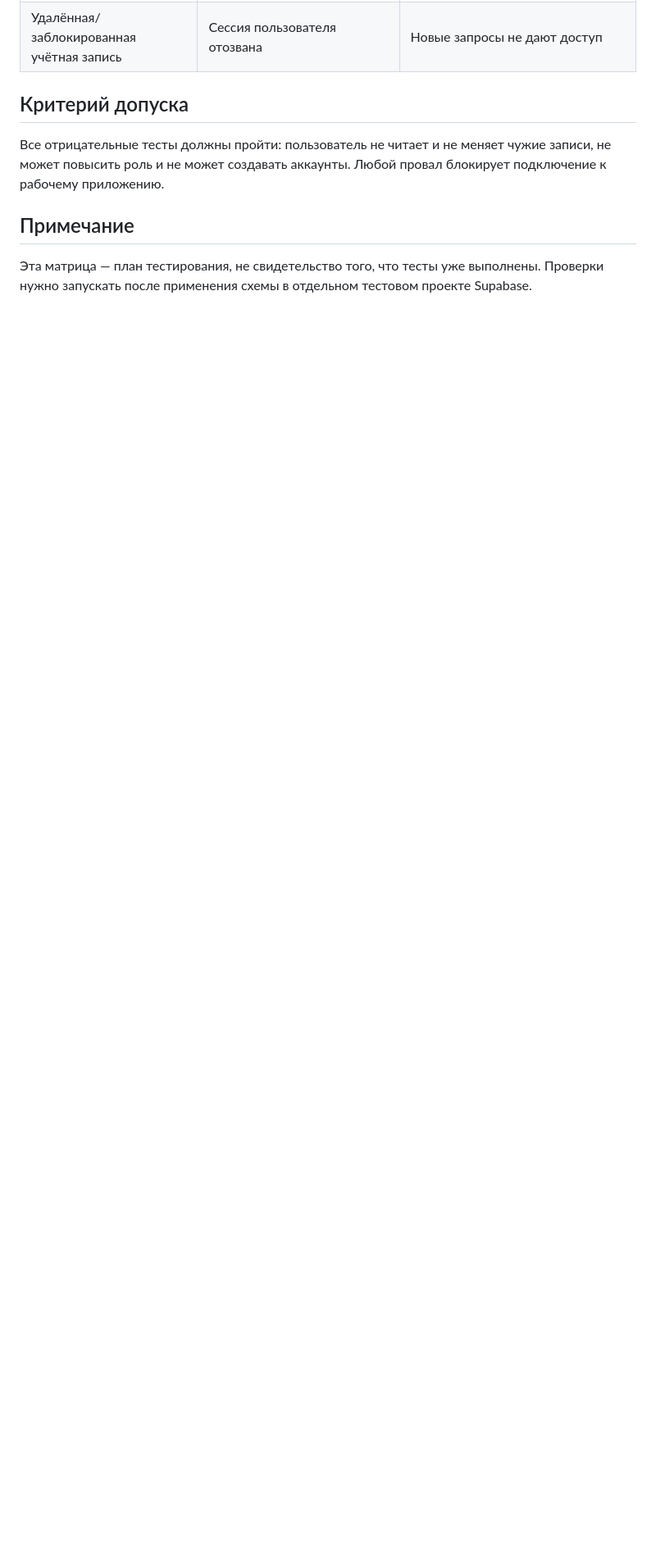
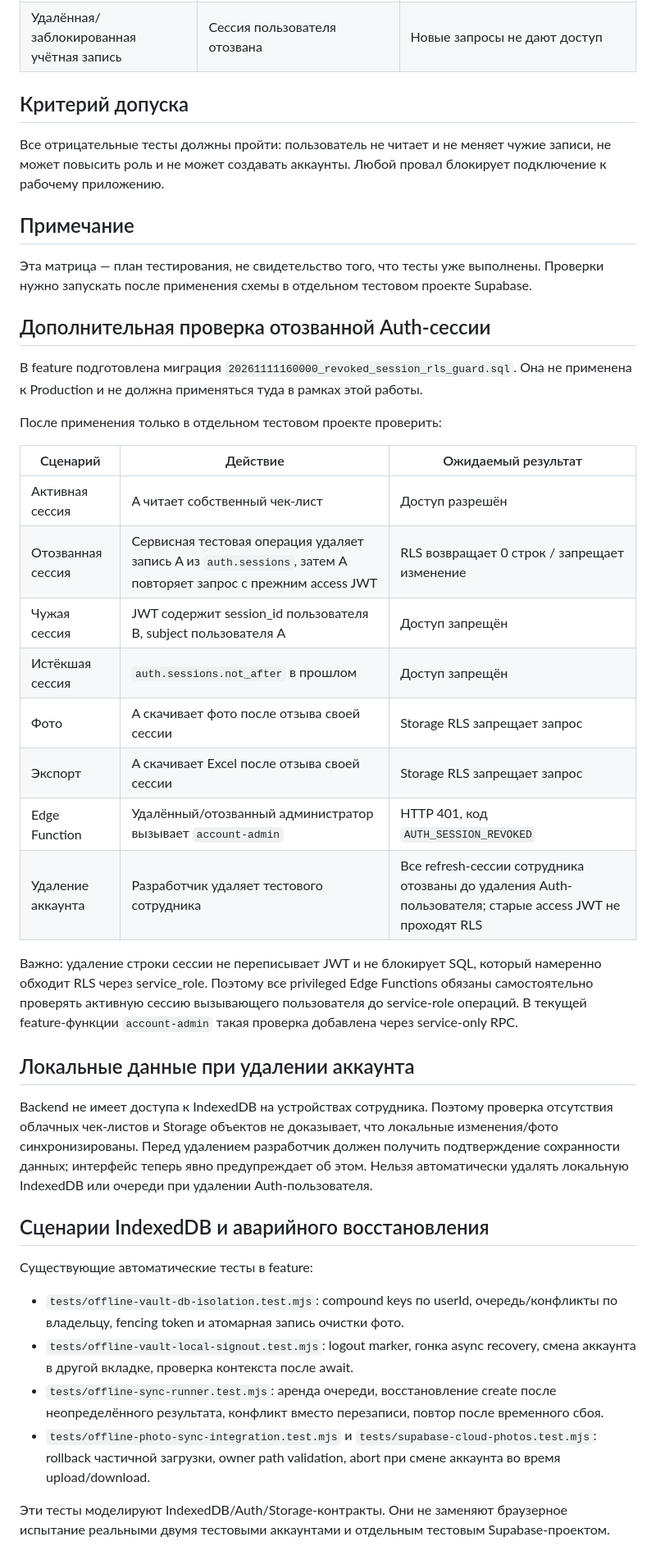
Before and after one commit to volchonok16161-droid/prilogenia, a Markdown page: supabase/RLS_TEST_MATRIX.md, the part around the change. Shown at 82% size. Drawn GitHub-style; blank space fills up the shorter version.

Commit message:
docs: extend RLS matrix for revoked sessions and offline recovery

```diff
--- a/supabase/RLS_TEST_MATRIX.md
+++ b/supabase/RLS_TEST_MATRIX.md
@@ -32,3 +32,37 @@
 ## Примечание
 
 Эта матрица — план тестирования, не свидетельство того, что тесты уже выполнены. Проверки нужно запускать после применения схемы в отдельном тестовом проекте Supabase.
+
+## Дополнительная проверка отозванной Auth-сессии
+
+В feature подготовлена миграция `20261111160000_revoked_session_rls_guard.sql`. Она не применена к Production и не должна применяться туда в рамках этой работы.
+
+После применения только в отдельном тестовом проекте проверить:
+
+| Сценарий | Действие | Ожидаемый результат |
+|---|---|---|
+| Активная сессия | A читает собственный чек-лист | Доступ разрешён |
+| Отозванная сессия | Сервисная тестовая операция удаляет запись A из `auth.sessions`, затем A повторяет запрос с прежним access JWT | RLS возвращает 0 строк / запрещает изменение |
+| Чужая сессия | JWT содержит session_id пользователя B, subject пользователя A | Доступ запрещён |
+| Истёкшая сессия | `auth.sessions.not_after` в прошлом | Доступ запрещён |
+| Фото | A скачивает фото после отзыва своей сессии | Storage RLS запрещает запрос |
+| Экспорт | A скачивает Excel после отзыва своей сессии | Storage RLS запрещает запрос |
+| Edge Function | Удалённый/отозванный администратор вызывает `account-admin` | HTTP 401, код `AUTH_SESSION_REVOKED` |
+| Удаление аккаунта | Разработчик удаляет тестового сотрудника | Все refresh-сессии сотрудника отозваны до удаления Auth-пользователя; старые access JWT не проходят RLS |
+
+Важно: удаление строки сессии не переписывает JWT и не блокирует SQL, который намеренно обходит RLS через service_role. Поэтому все privileged Edge Functions обязаны самостоятельно проверять активную сессию вызывающего пользователя до service-role операций. В текущей feature-функции `account-admin` такая проверка добавлена через service-only RPC.
+
+## Локальные данные при удалении аккаунта
+
+Backend не имеет доступа к IndexedDB на устройствах сотрудника. Поэтому проверка отсутствия облачных чек-листов и Storage объектов не доказывает, что локальные изменения/фото синхронизированы. Перед удалением разработчик должен получить подтверждение сохранности данных; интерфейс теперь явно предупреждает об этом. Нельзя автоматически удалять локальную IndexedDB или очереди при удалении Auth-пользователя.
+
+## Сценарии IndexedDB и аварийного восстановления
+
+Существующие автоматические тесты в feature:
+
+- `tests/offline-vault-db-isolation.test.mjs`: compound keys по userId, очередь/конфликты по владельцу, fencing token и атомарная запись очистки фото.
+- `tests/offline-vault-local-signout.test.mjs`: logout marker, гонка async recovery, смена аккаунта в другой вкладке, проверка контекста после await.
+- `tests/offline-sync-runner.test.mjs`: аренда очереди, восстановление create после неопределённого результата, конфликт вместо перезаписи, повтор после временного сбоя.
+- `tests/offline-photo-sync-integration.test.mjs` и `tests/supabase-cloud-photos.test.mjs`: rollback частичной загрузки, owner path validation, abort при смене аккаунта во время upload/download.
+
+Эти тесты моделируют IndexedDB/Auth/Storage-контракты. Они не заменяют браузерное испытание реальными двумя тестовыми аккаунтами и отдельным тестовым Supabase-проектом.
```
